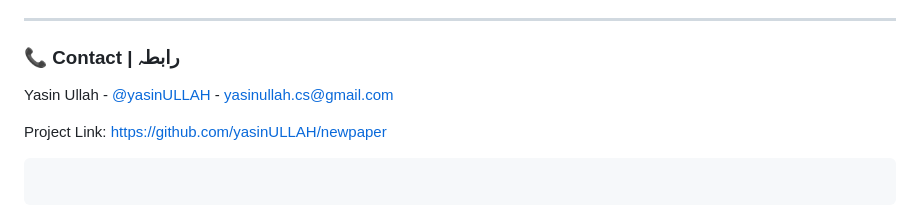
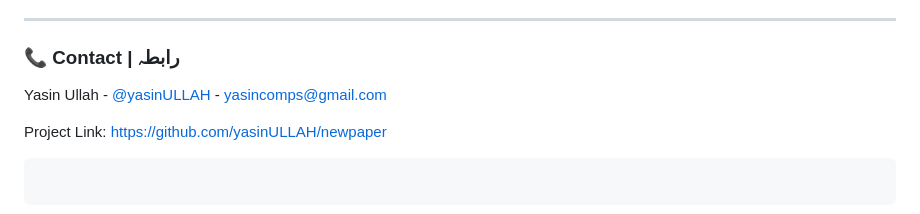
Before and after one commit to yasinULLAH/newpaper, a Markdown page: readme.md, the part around the change. Rendered like a GitHub page.

````diff
--- a/readme.md
+++ b/readme.md
@@ -213,7 +213,7 @@ MIT لائسنس کے تحت تقسیم کیا گیا ہے۔ مزید معلوم
 
 ### **📞 Contact | رابطہ**
 
-Yasin Ullah - [@yasinULLAH](https://github.com/yasinULLAH) - yasinullah.cs@gmail.com
+Yasin Ullah - [@yasinULLAH](https://github.com/yasinULLAH) - yasincomps@gmail.com
 
 Project Link: [https://github.com/yasinULLAH/newpaper](https://github.com/yasinULLAH/newpaper)
 ```
````
